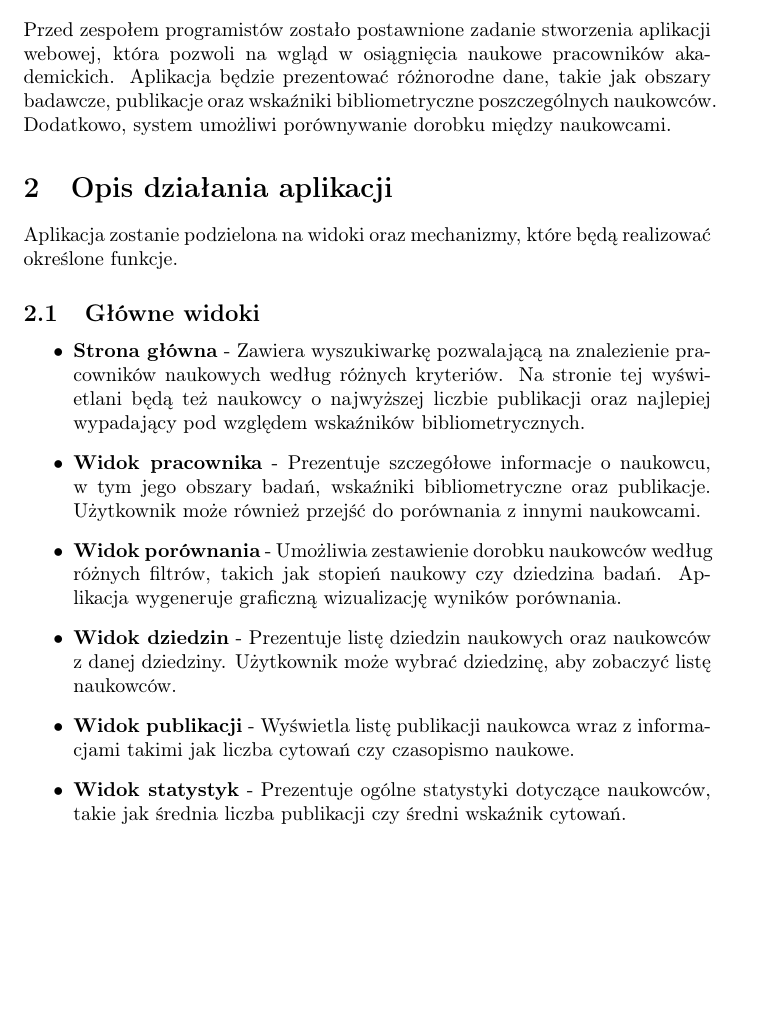
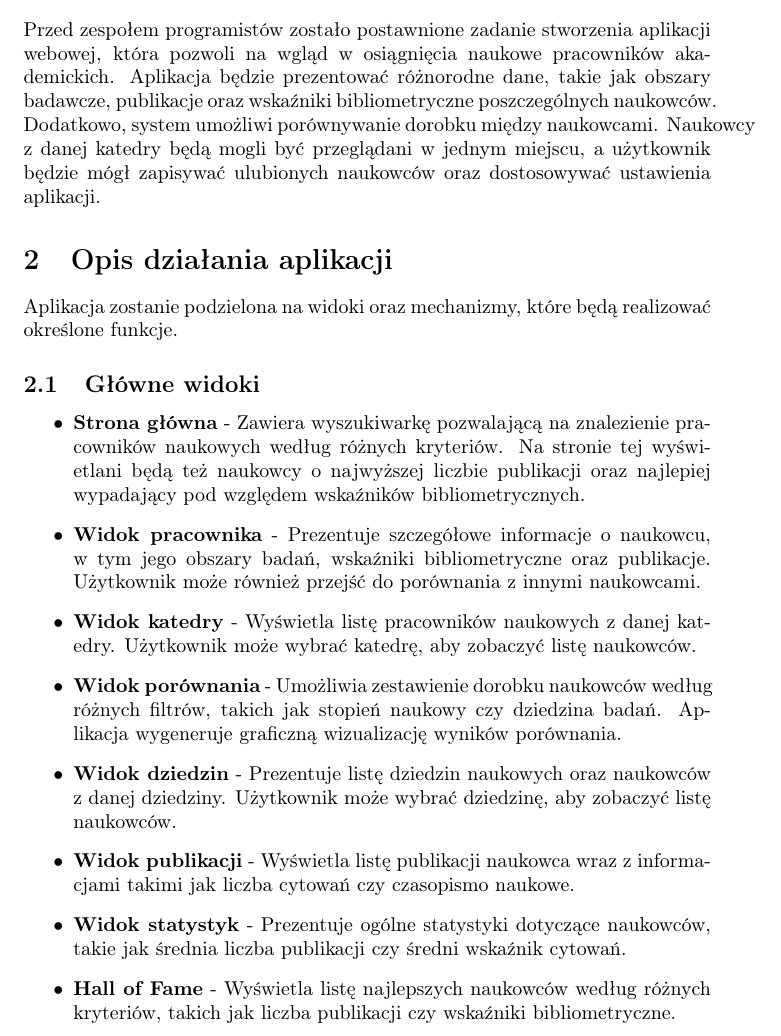
Before and after one commit to NaviteLogger/Software-engineering, a LaTeX document (raport.tex): part of page 3 of 8 before the commit and part of page 3 of 9 after it, cut so that both start at the same text, the shorter picture padded with empty space. Compiled offline with pdfLaTeX.

Commit message:
Added minor details

```diff
--- a/raport.tex
+++ b/raport.tex
@@ -16,7 +16,7 @@
 
 \section{Podsumowanie negocjacji}
 Przed zespołem programistów zostało postawnione zadanie stworzenia aplikacji webowej, która pozwoli na wgląd w osiągnięcia naukowe pracowników akademickich. Aplikacja będzie prezentować różnorodne dane, takie jak obszary badawcze, publikacje oraz wskaźniki bibliometryczne poszczególnych naukowców.
-Dodatkowo, system umożliwi porównywanie dorobku między naukowcami.
+Dodatkowo, system umożliwi porównywanie dorobku między naukowcami. Naukowcy z danej katedry będą mogli być przeglądani w jednym miejscu, a użytkownik będzie mógł zapisywać ulubionych naukowców oraz dostosowywać ustawienia aplikacji.
 
 \section{Opis działania aplikacji}
 Aplikacja zostanie podzielona na widoki oraz mechanizmy, które będą realizować określone funkcje.
@@ -24,10 +24,12 @@ Aplikacja zostanie podzielona na widoki oraz mechanizmy, które będą realizowa
 \begin{itemize}
   \item \textbf{Strona główna} - Zawiera wyszukiwarkę pozwalającą na znalezienie pracowników naukowych według różnych kryteriów. Na stronie tej wyświetlani będą też naukowcy o najwyższej liczbie publikacji oraz najlepiej wypadający pod względem wskaźników bibliometrycznych.
   \item \textbf{Widok pracownika} - Prezentuje szczegółowe informacje o naukowcu, w tym jego obszary badań, wskaźniki bibliometryczne oraz publikacje. Użytkownik może również przejść do porównania z innymi naukowcami.
+  \item \textbf{Widok katedry} - Wyświetla listę pracowników naukowych z danej katedry. Użytkownik może wybrać katedrę, aby zobaczyć listę naukowców.
   \item \textbf{Widok porównania} - Umożliwia zestawienie dorobku naukowców według różnych filtrów, takich jak stopień naukowy czy dziedzina badań. Aplikacja wygeneruje graficzną wizualizację wyników porównania.
   \item \textbf{Widok dziedzin} - Prezentuje listę dziedzin naukowych oraz naukowców z danej dziedziny. Użytkownik może wybrać dziedzinę, aby zobaczyć listę naukowców.
   \item \textbf{Widok publikacji} - Wyświetla listę publikacji naukowca wraz z informacjami takimi jak liczba cytowań czy czasopismo naukowe.
   \item \textbf{Widok statystyk} - Prezentuje ogólne statystyki dotyczące naukowców, takie jak średnia liczba publikacji czy średni wskaźnik cytowań.
+  \item \textbf{Hall of Fame} - Wyświetla listę najlepszych naukowców według różnych kryteriów, takich jak liczba publikacji czy wskaźniki bibliometryczne.
   \item \textbf{Konto przeglądającego} - Umożliwia zalogowanie się do aplikacji, co pozwala na zapisywanie ulubionych naukowców oraz dostęp do dodatkowych funkcji.
   \item \textbf{Widok ustawień} - Pozwala na dostosowanie ustawień aplikacji, takich jak język czy powiadomienia.
   \item \textbf{Widok pomocy} - Zawiera informacje o aplikacji, w tym instrukcje obsługi i odpowiedzi na najczęściej zadawane pytania.
```
Also changed, not shown: raport.pdf, 5 other files.
